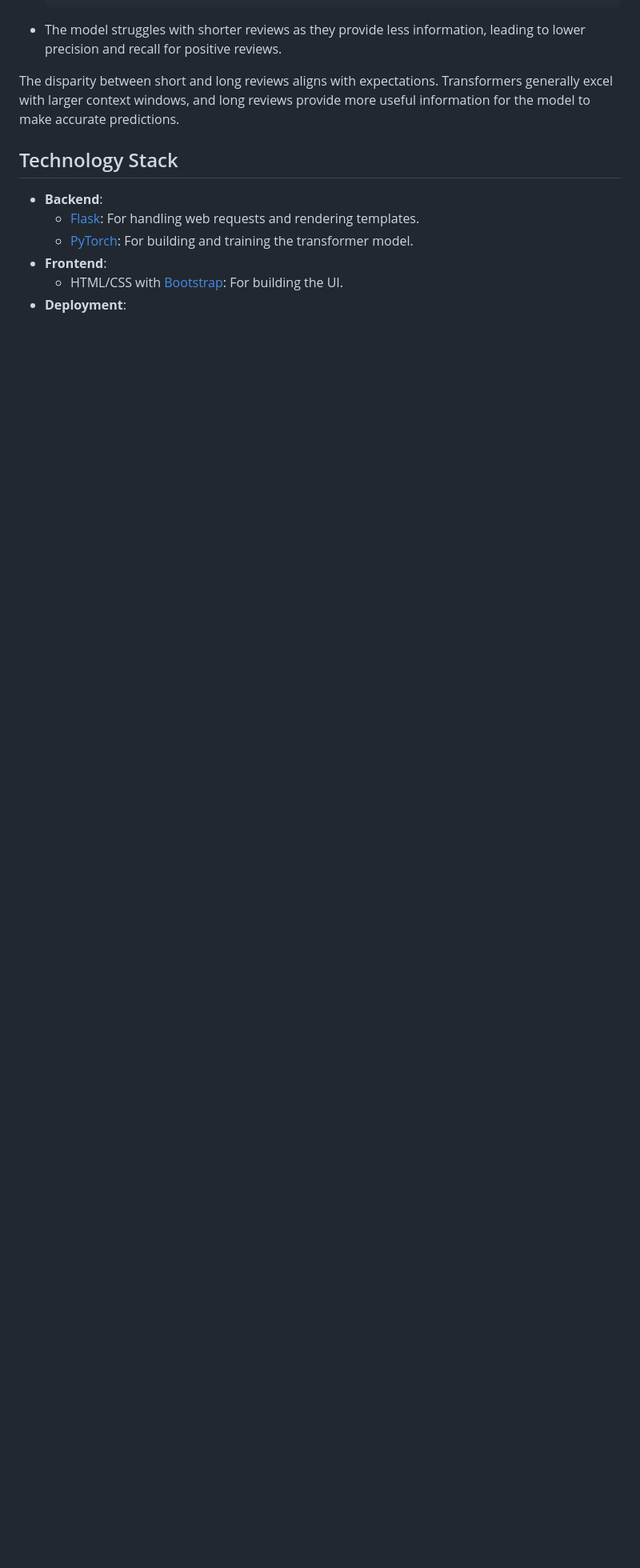
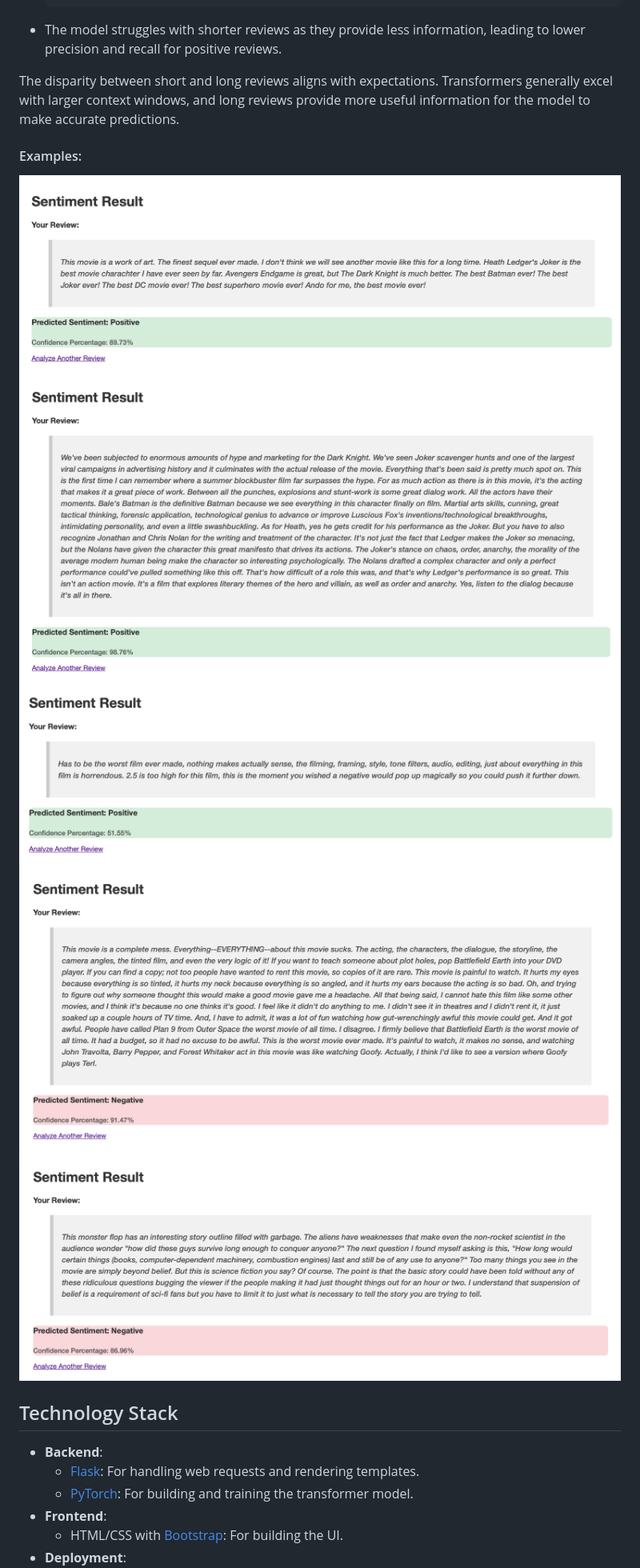
Before and after one commit to ankannn10/Review-Analyser-with-Self-Attention, a Markdown page: README.md, the part around the change. Shown at 80% size. GitHub-like rendering; blank space fills up the shorter version.

```diff
--- a/README.md
+++ b/README.md
@@ -141,6 +141,13 @@ The model achieves an overall accuracy of **83.76%** on the test dataset, with t
 
 The disparity between short and long reviews aligns with expectations. Transformers generally excel with larger context windows, and long reviews provide more useful information for the model to make accurate predictions.
 
+#### Examples:
+![Result 1 ](https://github.com/ankannn10/Review-Analyser-with-Self-Attention/blob/main/results/result1.png?raw=true)
+![Result 2 ](https://github.com/ankannn10/Review-Analyser-with-Self-Attention/blob/main/results/result2.png?raw=true)
+![Result 3 ](https://github.com/ankannn10/Review-Analyser-with-Self-Attention/blob/main/results/result3.png?raw=true)
+![Result 4 ](https://github.com/ankannn10/Review-Analyser-with-Self-Attention/blob/main/results/result4.png?raw=true)
+![Result 5 ](https://github.com/ankannn10/Review-Analyser-with-Self-Attention/blob/main/results/result5.png?raw=true)
+
 ## Technology Stack
 
 - **Backend**:
```
